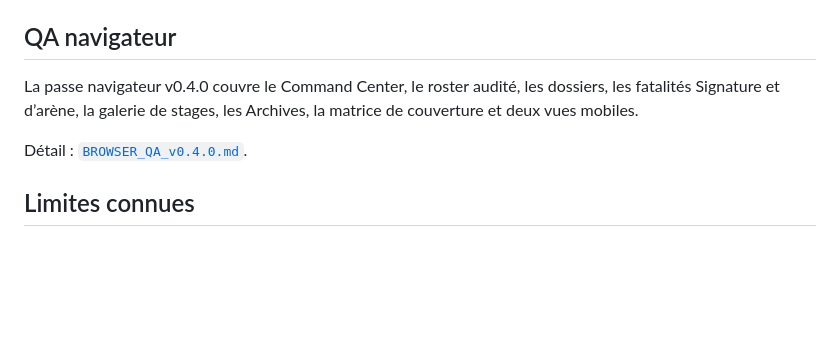
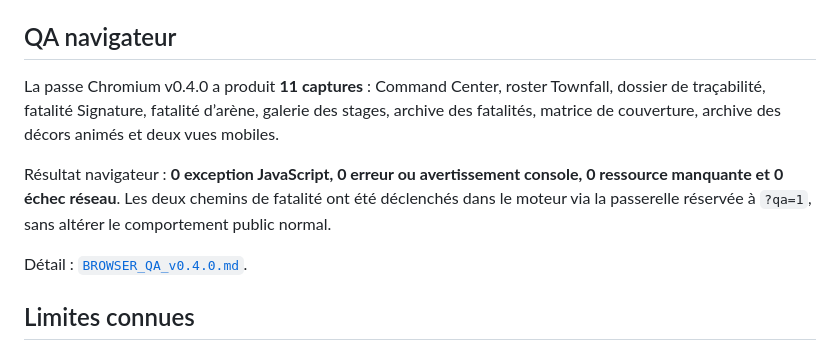
Before and after one commit to darknigthmare/silent-hill-halo-of-flesh, a Markdown page: docs/QA_REPORT.md, the part around the change. Drawn GitHub-style; blank space fills up the shorter version.

Commit message:
docs: add v0.4.0 browser validation results

```diff
--- a/docs/QA_REPORT.md
+++ b/docs/QA_REPORT.md
@@ -72,7 +72,9 @@
 
 ## QA navigateur
 
-La passe navigateur v0.4.0 couvre le Command Center, le roster audité, les dossiers, les fatalités Signature et d’arène, la galerie de stages, les Archives, la matrice de couverture et deux vues mobiles.
+La passe Chromium v0.4.0 a produit **11 captures** : Command Center, roster Townfall, dossier de traçabilité, fatalité Signature, fatalité d’arène, galerie des stages, archive des fatalités, matrice de couverture, archive des décors animés et deux vues mobiles.
+
+Résultat navigateur : **0 exception JavaScript, 0 erreur ou avertissement console, 0 ressource manquante et 0 échec réseau**. Les deux chemins de fatalité ont été déclenchés dans le moteur via la passerelle réservée à `?qa=1`, sans altérer le comportement public normal.
 
 Détail : [`BROWSER_QA_v0.4.0.md`](BROWSER_QA_v0.4.0.md).
 
```
